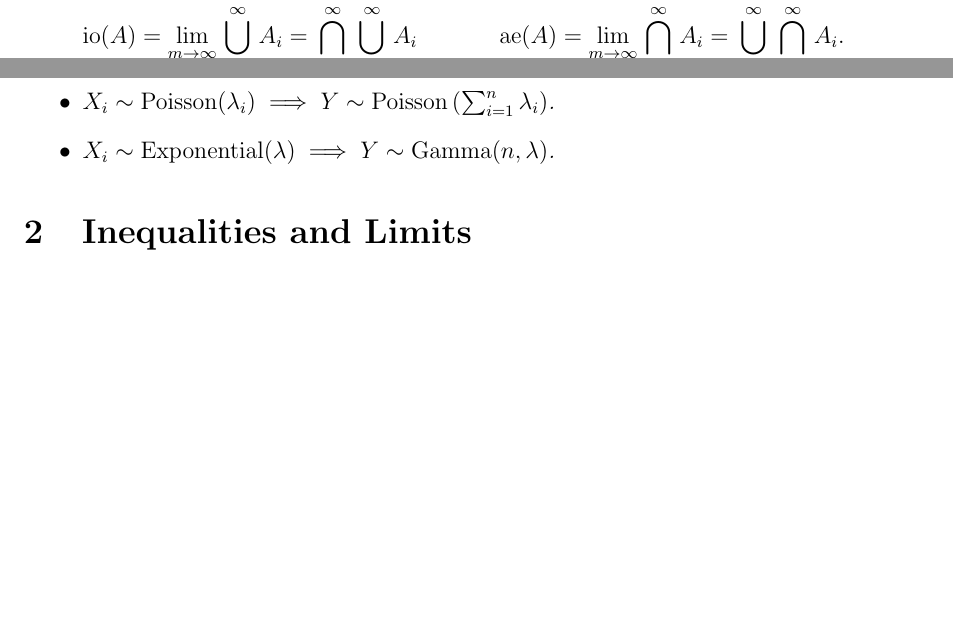
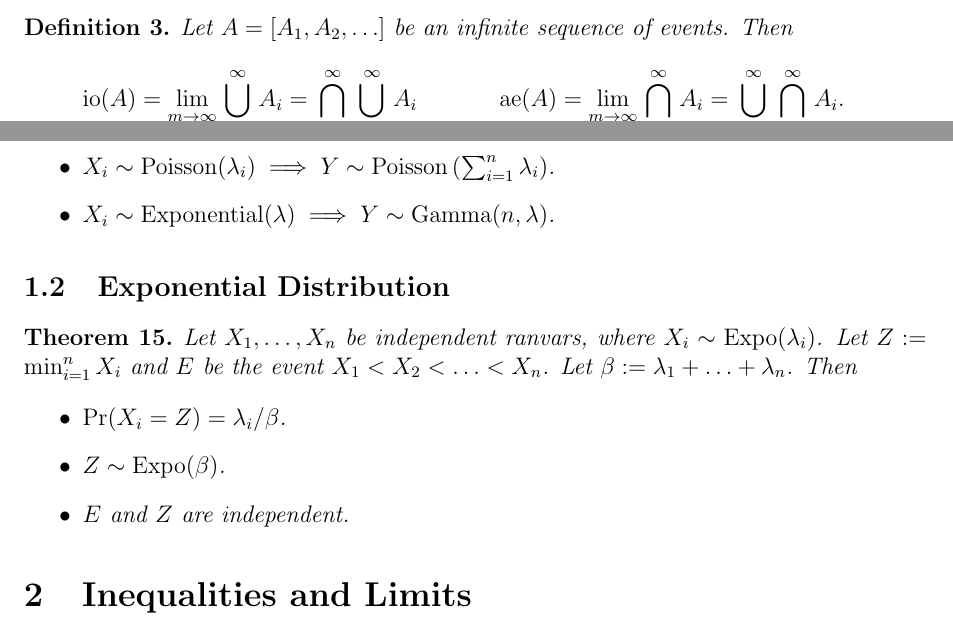
Before and after one commit to sharmaeklavya2/notes-source, a LaTeX document (src/math/probability/probability-basics.tex): two parts of pages 2 and 3 of 5, joined at a grey line, cut at the place of the change, the shorter picture padded with empty space. Compiled offline with pdfLaTeX.

Commit message:
probability: add properties of expo randvars

```diff
--- a/src/math/probability/probability-basics.tex
+++ b/src/math/probability/probability-basics.tex
@@ -228,6 +228,19 @@ Let $X_1, \ldots, X_n$ be independent. Let $Y \defeq \sum_{i=1}^n X_i$. Then
 \end{itemize}
 \end{theorem}
 
+\subsection{Exponential Distribution}
+
+\begin{theorem}
+Let $X_1, \ldots, X_n$ be independent ranvars, where $X_i \sim \operatorname{Expo}(\lambda_i)$.
+Let $Z \defeq \min_{i=1}^n X_i$ and $E$ be the event $X_1 < X_2 < \ldots < X_n$.
+Let $\beta \defeq \lambda_1 + \ldots + \lambda_n$. Then
+\begin{itemize}
+\item $\Pr(X_i = Z) = \lambda_i/\beta$.
+\item $Z \sim \operatorname{Expo}(\beta)$.
+\item $E$ and $Z$ are independent.
+\end{itemize}
+\end{theorem}
+
 \section{Inequalities and Limits}
 
 \begin{theorem}[Markov]
```
